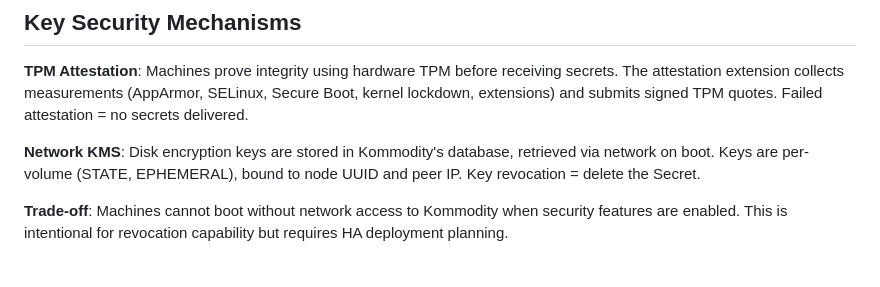
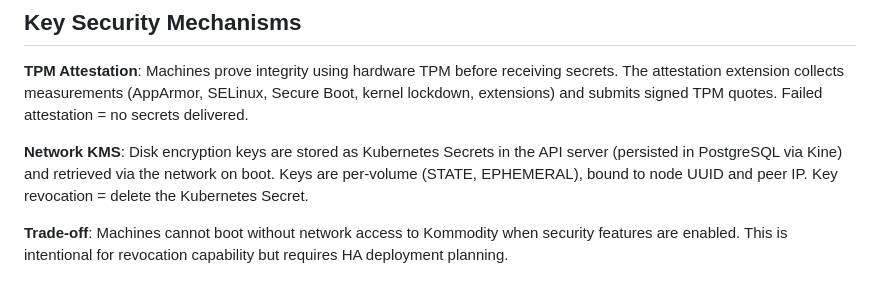
Before and after one commit to kommodity-io/kommodity, a Markdown page: CLAUDE.md, the part around the change. Rendered like a GitHub page.

Commit message:
Update CLAUDE.md
Co-authored-by: Copilot <175728472+Copilot@users.noreply.github.com>
Signed-off-by: Steffen Karlsson <steffen.karlsson@gmail.com>

```diff
--- a/CLAUDE.md
+++ b/CLAUDE.md
@@ -51,7 +51,7 @@ The goal: make sovereign cloud as routine as any other Kubernetes deployment.
 
 **TPM Attestation**: Machines prove integrity using hardware TPM before receiving secrets. The attestation extension collects measurements (AppArmor, SELinux, Secure Boot, kernel lockdown, extensions) and submits signed TPM quotes. Failed attestation = no secrets delivered.
 
-**Network KMS**: Disk encryption keys are stored in Kommodity's database, retrieved via network on boot. Keys are per-volume (STATE, EPHEMERAL), bound to node UUID and peer IP. Key revocation = delete the Secret.
+**Network KMS**: Disk encryption keys are stored as Kubernetes Secrets in the API server (persisted in PostgreSQL via Kine) and retrieved via the network on boot. Keys are per-volume (STATE, EPHEMERAL), bound to node UUID and peer IP. Key revocation = delete the Kubernetes Secret.
 
 **Trade-off**: Machines cannot boot without network access to Kommodity when security features are enabled. This is intentional for revocation capability but requires HA deployment planning.
 
```
